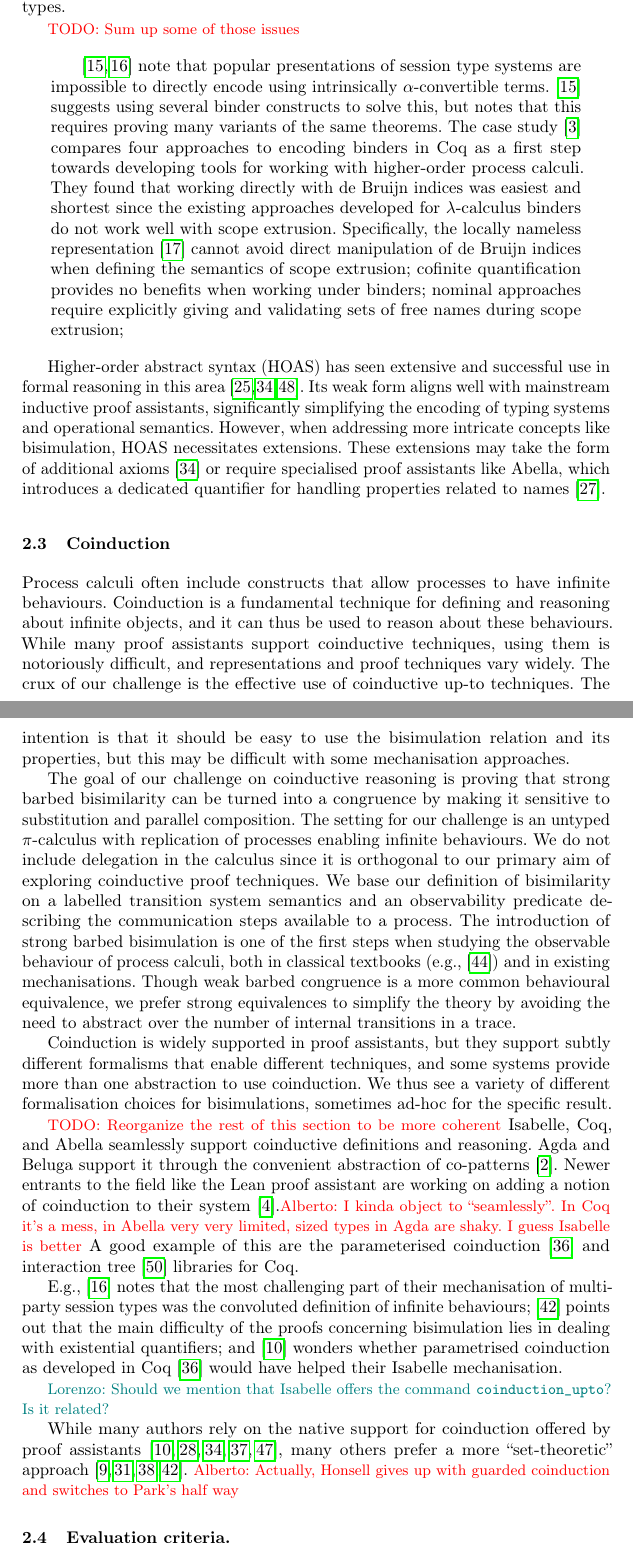
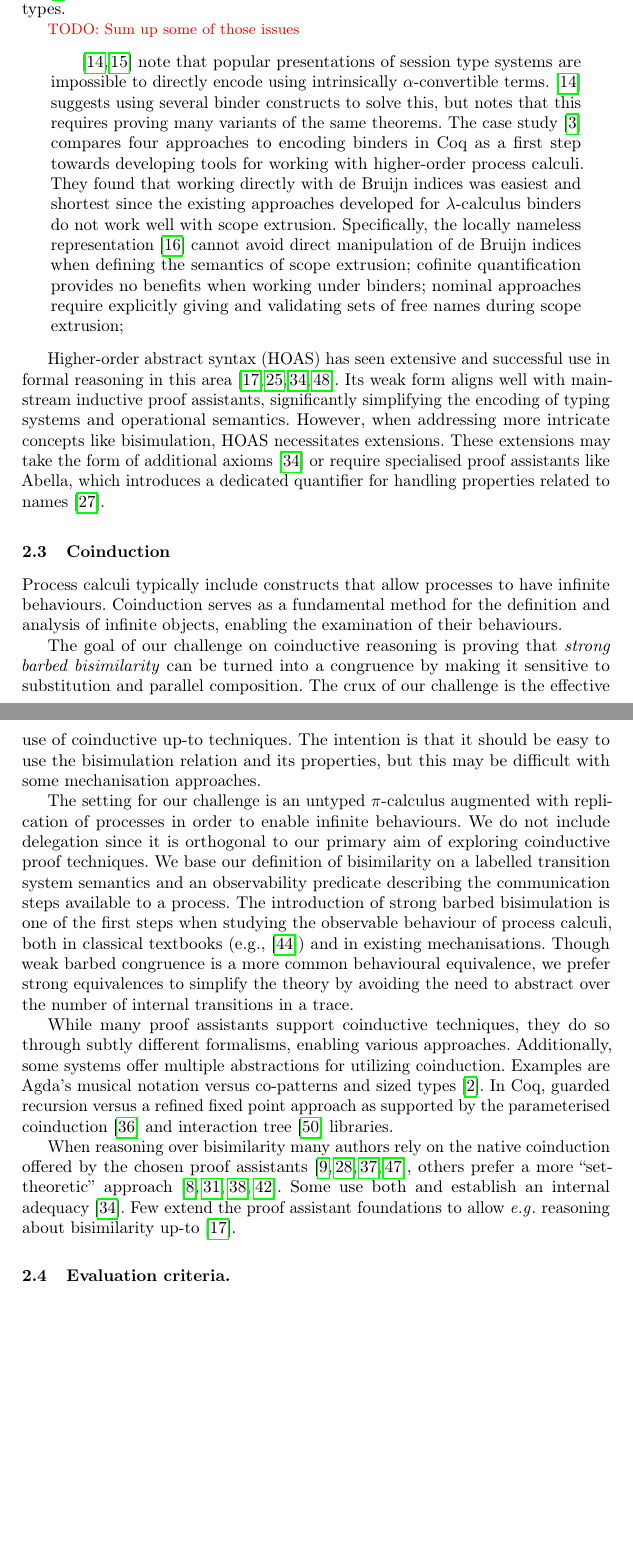
Before and after one commit to concurrentbenchmark/concurrentbenchmark, a LaTeX thesis (short-paper/short-paper.tex): two parts of pages 5 and 6 of 25, joined at a grey line, cut so that both start at the same text, the shorter picture padded with empty space. Compiled offline with pdfLaTeX.

Commit message:
cleanup of coinduction

```diff
--- a/short-paper/short-paper.tex
+++ b/short-paper/short-paper.tex
@@ -308,7 +308,7 @@ and validating sets of free names during scope extrusion;
 
 
 Higher-order abstract syntax (HOAS) has seen extensive and successful
-use in formal reasoning in this area~\cite{Despeyroux2000,Honsell2001,Tiu2010}. Its
+use in formal reasoning in this area~\cite{Despeyroux2000,Honsell2001,Tiu2010,ChaudhuriCM15}. Its
 weak form aligns well with mainstream inductive proof assistants,
 significantly simplifying the encoding of typing systems and operational
 semantics. However, when addressing more intricate concepts like
@@ -329,50 +329,83 @@ properties related to names~\cite{GacekMN11}.
 
 
 \subsection{Coinduction}
-Process calculi often include constructs that allow processes to have infinite behaviours.
-Coinduction is a fundamental technique for defining and reasoning about infinite objects, and it can thus be used to reason about these behaviours.
-While many proof assistants support coinductive techniques, using them is notoriously difficult, and representations and proof techniques vary widely.
-The crux of our challenge is the effective use of coinductive up-to techniques.
-The intention is that it should be easy to use the bisimulation relation and its properties, but this may be difficult with some mechanisation approaches.
+Process calculi typically include constructs that allow processes to
+have infinite behaviours.  Coinduction serves as a fundamental method
+for the definition and analysis of infinite objects, enabling the
+examination of their behaviours.
+% Coinduction is a fundamental technique for
+% defining and reasoning about infinite objects, and it can thus be used
+% to reason about these behaviours.
 
-The goal of our challenge on coinductive reasoning is proving that strong barbed bisimilarity can be turned into a congruence by making it sensitive to substitution and parallel composition.
-The setting for our challenge is an untyped \(\pi\)-calculus with replication of processes enabling infinite behaviours.
-We do not include delegation in the calculus since it is orthogonal to our primary aim of exploring coinductive proof techniques.
-We base our definition of bisimilarity on a labelled transition system semantics and an observability predicate describing the communication steps available to a process.
-The introduction of strong barbed bisimulation is one of the first steps when studying the observable behaviour of process calculi, both in classical textbooks (e.g., \cite{picalcbook}) and in existing mechanisations.
-Though weak barbed congruence is a more common behavioural equivalence, we prefer strong equivalences to simplify the theory by avoiding the need to abstract over the number of internal transitions in a trace.
+The goal of our challenge on coinductive reasoning is proving that
+\emph{strong barbed bisimilarity} can be turned into a congruence by making
+it sensitive to substitution and parallel composition. The crux of our
+challenge is the effective use of coinductive up-to techniques.  The
+intention is that it should be easy to use the bisimulation relation
+and its properties, but this may be difficult with some mechanisation
+approaches.
 
-Coinduction is widely supported in proof assistants, but they support subtly different formalisms that enable different techniques, and some systems provide more than one abstraction to use coinduction.
-We thus see a variety of different formalisation choices for bisimulations, sometimes ad-hoc for the specific result.
+The setting for our challenge is an untyped \(\pi\)-calculus augmented with
+replication of processes in order to enable infinite behaviours.  We do not
+include delegation since it is orthogonal to our
+primary aim of exploring coinductive proof techniques.  We base our
+definition of bisimilarity on a labelled transition system semantics
+and an observability predicate describing the communication steps
+available to a process.  The introduction of strong barbed
+bisimulation is one of the first steps when studying the observable
+behaviour of process calculi, both in classical textbooks (e.g.,
+\cite{picalcbook}) and in existing mechanisations.  Though weak barbed
+congruence is a more common behavioural equivalence, we prefer strong
+equivalences to simplify the theory by avoiding the need to abstract
+over the number of internal transitions in a trace.
 
-\todo{Reorganize the rest of this section to be more coherent}
-Isabelle, Coq, and Abella seamlessly support coinductive definitions and reasoning.
-Agda and Beluga support it through the convenient abstraction of co-patterns~\cite{Abel2013}.
-Newer entrants to the field like the Lean proof assistant
-are working on adding a notion of coinduction to their system~\cite{Avigad2019}.\alb{I kinda object to ``seamlessly''. In Coq it's a mess, in Abella very very limited, sized types in Agda are shaky. I guess Isabelle is better}
+While many proof assistants support coinductive techniques, they do so
+through subtly different formalisms, enabling various
+approaches. Additionally, some systems offer multiple abstractions for
+utilizing coinduction. Examples are Agda's musical notation versus  co-patterns and sized types~\cite{Abel2013}. In Coq, guarded recursion versus a refined fixed point approach as supported by the parameterised coinduction~\cite{Hur2013}
+and interaction tree~\cite{Xia2019} libraries.
+
+When reasoning over bisimilarity many authors rely on the native
+ coinduction offered by the chosen proof assistants
+\cite{Bengtson2016,Kahsai2008,Thiemann2019,Gay2020}, others prefer a
+more ``set-theoretic'' approach
+\cite{Hirschkoff1997,Bengtson2009,Maksimovic2015,Pohjola2022}. Some
+use both and establish an internal adequacy~\cite{Honsell2001}. Few
+extend the proof assistant foundations to allow \eg reasoning about
+bisimilarity up-to~\cite{ChaudhuriCM15}.
+% While many proof assistants support
+% coinductive techniques,   but they support subtly different formalisms that enable different techniques, and some systems provide more than one abstraction to use coinduction.
+% We thus see a variety of different formalisation choices for
+% bisimulations, sometimes ad-hoc for the specific result.
+
+% \todo{Reorganize the rest of this section to be more coherent}
+% Isabelle, Coq, and Abella seamlessly support coinductive definitions and reasoning.
+% Agda and Beluga support it through the convenient abstraction of co-patterns~\cite{Abel2013}.
+% Newer entrants to the field like the Lean proof assistant
+% are working on adding a notion of coinduction to their system~\cite{Avigad2019}.\alb{I kinda object to ``seamlessly''. In Coq it's a mess, in Abella very very limited, sized types in Agda are shaky. I guess Isabelle is better}
 %
-A good example of this are the parameterised coinduction~\cite{Hur2013}
-and interaction tree~\cite{Xia2019} libraries for Coq.
+% A good example of this are the parameterised coinduction~\cite{Hur2013}
+% and interaction tree~\cite{Xia2019} libraries for Coq.
 
-E.g., \cite{Castro-Perez2021} notes that the most challenging
-part of their mechanisation of multiparty session types
-was the convoluted definition of infinite behaviours;
-\cite{Pohjola2022} points out that the main difficulty
-of the proofs concerning bisimulation lies
-in dealing with existential quantifiers; and
-\cite{Bengtson2016} wonders whether parametrised
-coinduction as developed in Coq \cite{Hur2013} would
-have helped their Isabelle mechanisation.
+% E.g., \cite{Castro-Perez2021} notes that the most challenging
+% part of their mechanisation of multiparty session types
+% was the convoluted definition of infinite behaviours;
+% \cite{Pohjola2022} points out that the main difficulty
+% of the proofs concerning bisimulation lies
+% in dealing with existential quantifiers; and
+% \cite{Bengtson2016} wonders whether parametrised
+% coinduction as developed in Coq \cite{Hur2013} would
+% have helped their Isabelle mechanisation.
 
-\lore{Should we mention that Isabelle offers
-  the command \texttt{coinduction\_upto}? Is it related?}
+% \lore{Should we mention that Isabelle offers
+%   the command \texttt{coinduction\_upto}? Is it related?}
 
-While many authors rely on the native support for coinduction offered
-by proof assistants
-\cite{Honsell2001,Bengtson2016,Kahsai2008,Thiemann2019,Gay2020}, many
-others prefer a more ``set-theoretic'' approach
-\cite{Hirschkoff1997,Bengtson2009,Maksimovic2015,Pohjola2022}.
-\alb{Actually, Honsell gives up with guarded coinduction and switches to Park's half way}
+% While many authors rely on the native support for coinduction offered
+% by proof assistants
+% \cite{Honsell2001,Bengtson2016,Kahsai2008,Thiemann2019,Gay2020}, many
+% others prefer a more ``set-theoretic'' approach
+% \cite{Hirschkoff1997,Bengtson2009,Maksimovic2015,Pohjola2022}.
+%\alb{Actually, Honsell gives up with guarded coinduction and switches to Park's half way}
 
 \subsection{Evaluation criteria.}
 The idea behind our benchmark is to obtain evidence towards answering
```
